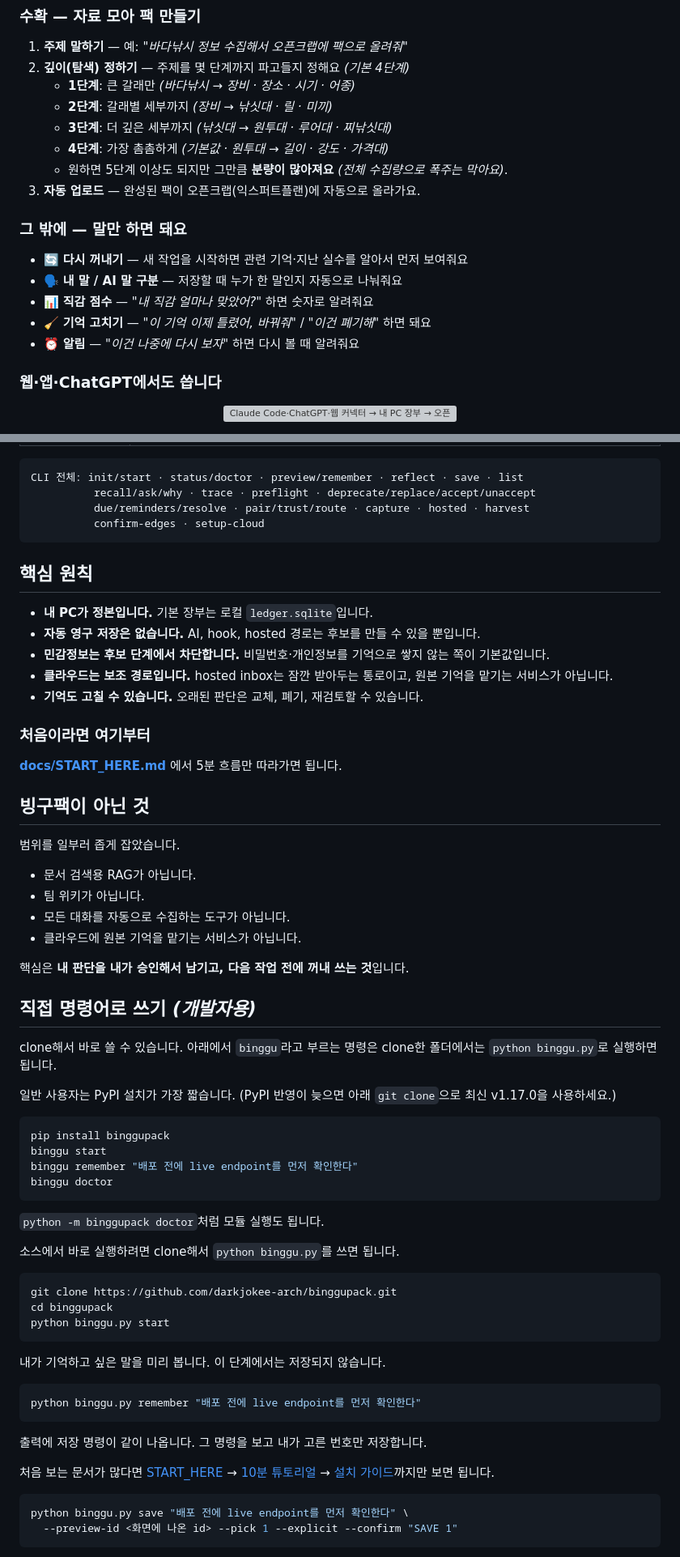
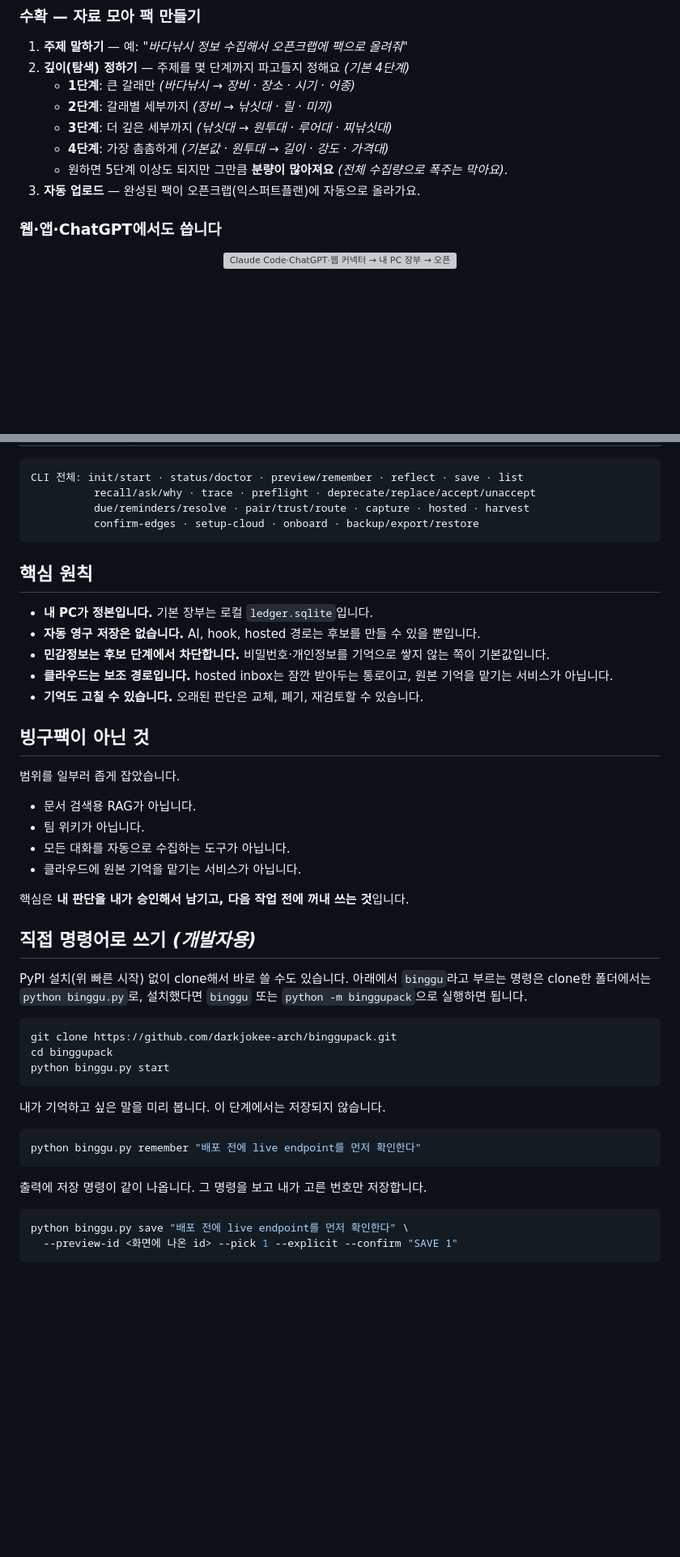
Before and after one commit to darkjokee-arch/binggupack, a Markdown page: README.md, 2 parts joined by grey strips. Shown at 81% size. Drawn GitHub-style; blank space fills up the shorter version; grey boxes are pictures that could not be loaded.

````diff
--- a/README.md
+++ b/README.md
@@ -136,14 +129,6 @@ BingguPack은 모든 대화를 긁어모으는 도구가 아닙니다.
    - **4단계**: 가장 촘촘하게 *(기본값 · 원투대 → 길이 · 강도 · 가격대)*
    - 원하면 5단계 이상도 되지만 그만큼 **분량이 많아져요** *(전체 수집량으로 폭주는 막아요)*.
 3. **자동 업로드** — 완성된 팩이 오픈크랩(익스퍼트플랜)에 자동으로 올라가요.
-
-### 그 밖에 — 말만 하면 돼요
-
-- 🔄 **다시 꺼내기** — 새 작업을 시작하면 관련 기억·지난 실수를 알아서 먼저 보여줘요
-- 🗣️ **내 말 / AI 말 구분** — 저장할 때 누가 한 말인지 자동으로 나눠줘요
-- 📊 **직감 점수** — *"내 직감 얼마나 맞았어?"* 하면 숫자로 알려줘요
-- 🧹 **기억 고치기** — *"이 기억 이제 틀렸어, 바꿔줘"* / *"이건 폐기해"* 하면 돼요
-- ⏰ **알림** — *"이건 나중에 다시 보자"* 하면 다시 볼 때 알려줘요
 
 ### 웹·앱·ChatGPT에서도 씁니다
 
@@ -191,7 +176,7 @@ BingguPack은 모든 대화를 긁어모으는 도구가 아닙니다.
 CLI 전체: init/start · status/doctor · preview/remember · reflect · save · list
           recall/ask/why · trace · preflight · deprecate/replace/accept/unaccept
           due/reminders/resolve · pair/trust/route · capture · hosted · harvest
-          confirm-edges · setup-cloud
+          confirm-edges · setup-cloud · onboard · backup/export/restore
 ```
 
 ## 핵심 원칙
@@ -202,9 +187,6 @@ CLI 전체: init/start · status/doctor · preview/remember · reflect · save
 - **클라우드는 보조 경로입니다.** hosted inbox는 잠깐 받아두는 통로이고, 원본 기억을 맡기는 서비스가 아닙니다.
 - **기억도 고칠 수 있습니다.** 오래된 판단은 교체, 폐기, 재검토할 수 있습니다.
 
-### 처음이라면 여기부터
-
-**[docs/START_HERE.md](docs/START_HERE.md)** 에서 5분 흐름만 따라가면 됩니다.
 
 ## 빙구팩이 아닌 것
 
@@ -219,20 +201,7 @@ CLI 전체: init/start · status/doctor · preview/remember · reflect · save
 
 ## 직접 명령어로 쓰기 *(개발자용)*
 
-clone해서 바로 쓸 수 있습니다. 아래에서 `binggu`라고 부르는 명령은 clone한 폴더에서는 `python binggu.py`로 실행하면 됩니다.
-
-일반 사용자는 PyPI 설치가 가장 짧습니다. (PyPI 반영이 늦으면 아래 `git clone`으로 최신 v1.17.0을 사용하세요.)
-
-```bash
-pip install binggupack
-binggu start
-binggu remember "배포 전에 live endpoint를 먼저 확인한다"
-binggu doctor
-```
-
-`python -m binggupack doctor`처럼 모듈 실행도 됩니다.
-
-소스에서 바로 실행하려면 clone해서 `python binggu.py`를 쓰면 됩니다.
+PyPI 설치(위 빠른 시작) 없이 clone해서 바로 쓸 수도 있습니다. 아래에서 `binggu`라고 부르는 명령은 clone한 폴더에서는 `python binggu.py`로, 설치했다면 `binggu` 또는 `python -m binggupack`으로 실행하면 됩니다.
 
 ```bash
 git clone https://github.com/darkjokee-arch/binggupack.git
@@ -247,8 +216,6 @@ python binggu.py remember "배포 전에 live endpoint를 먼저 확인한다"
 ```
 
 출력에 저장 명령이 같이 나옵니다. 그 명령을 보고 내가 고른 번호만 저장합니다.
-
-처음 보는 문서가 많다면 [START_HERE](docs/START_HERE.md) → [10분 튜토리얼](docs/BINGGUPACK_TUTORIAL.md) → [설치 가이드](INSTALL.md)까지만 보면 됩니다.
 
 ```bash
 python binggu.py save "배포 전에 live endpoint를 먼저 확인한다" \
````
Also changed, not shown: other parts of README.md (+5 -11 lines).
